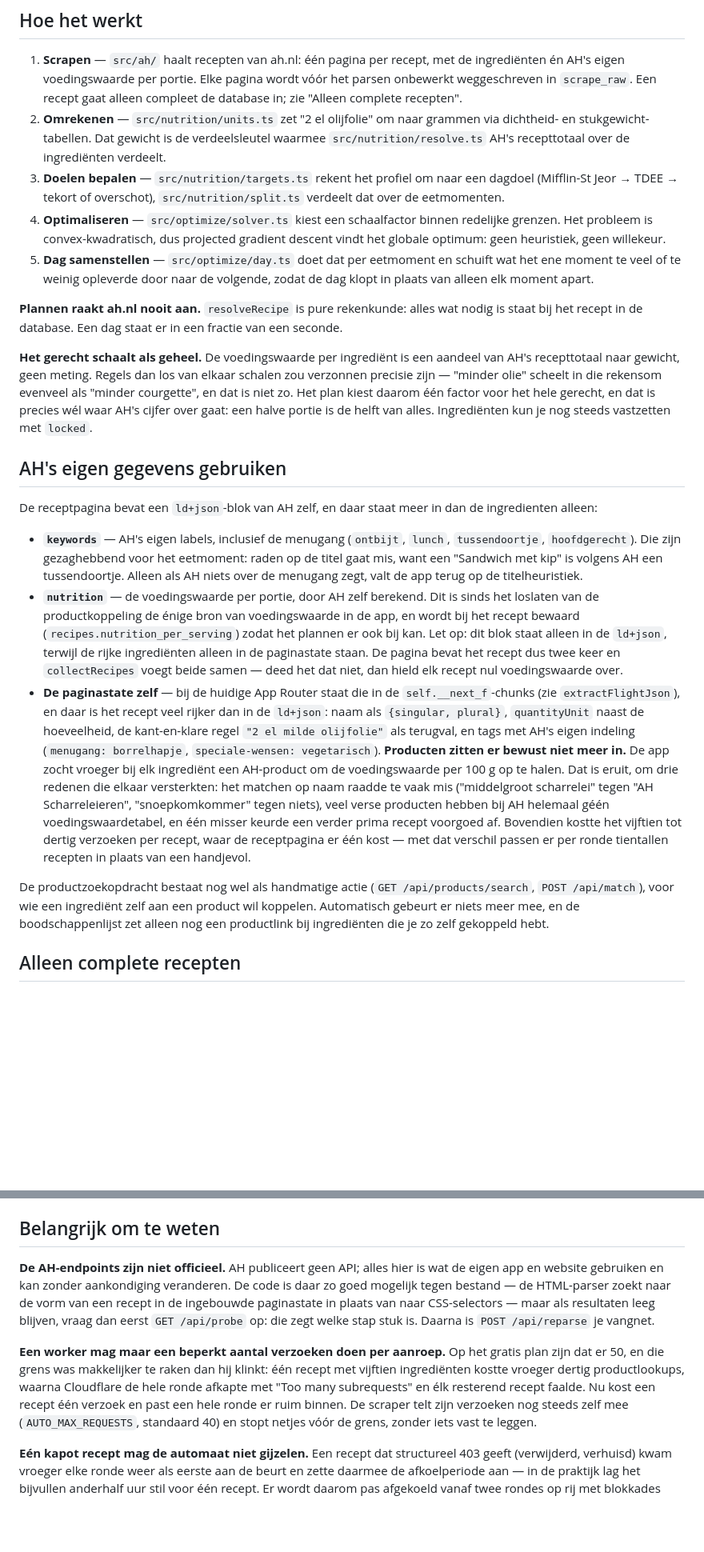
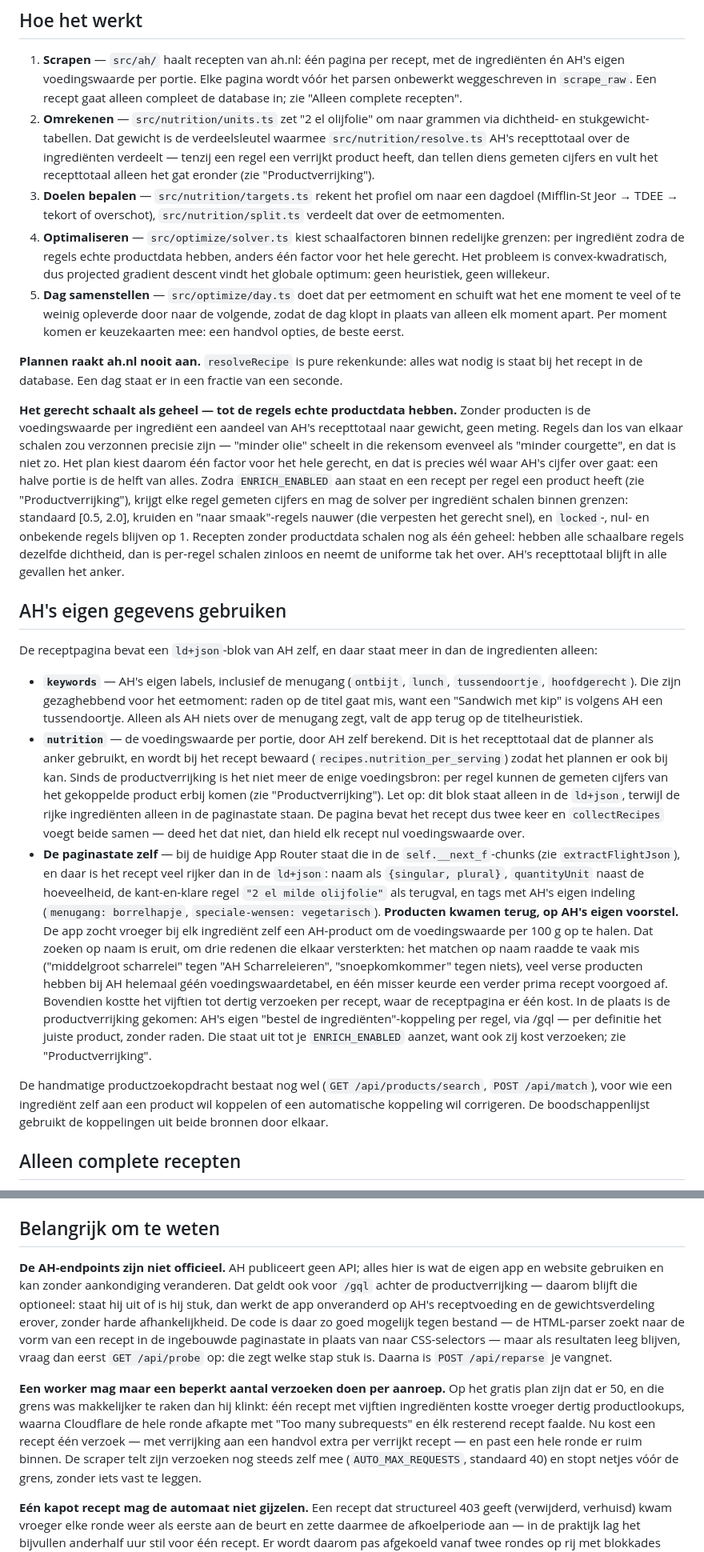
Before and after one commit to Juganof/eatthismuchah, a Markdown page: README.md, 2 parts joined by grey strips. Shown at 80% size. Rendered like a GitHub page; blank space fills up the shorter version.

Commit message:
Werk de README bij: productverrijking via /gql, per-ingredient schalen, keuzekaarten en verpakkingen

```diff
--- a/README.md
+++ b/README.md
@@ -16,26 +16,37 @@ Draait als één Cloudflare Worker met D1, dus je kunt hem vanaf je telefoon geb
    database in; zie "Alleen complete recepten".
 2. **Omrekenen** — `src/nutrition/units.ts` zet "2 el olijfolie" om naar grammen via
    dichtheid- en stukgewicht-tabellen. Dat gewicht is de verdeelsleutel waarmee
-   `src/nutrition/resolve.ts` AH's recepttotaal over de ingrediënten verdeelt.
+   `src/nutrition/resolve.ts` AH's recepttotaal over de ingrediënten verdeelt — tenzij
+   een regel een verrijkt product heeft, dan tellen diens gemeten cijfers en vult het
+   recepttotaal alleen het gat eronder (zie "Productverrijking").
 3. **Doelen bepalen** — `src/nutrition/targets.ts` rekent het profiel om naar een
    dagdoel (Mifflin-St Jeor → TDEE → tekort of overschot), `src/nutrition/split.ts`
    verdeelt dat over de eetmomenten.
-4. **Optimaliseren** — `src/optimize/solver.ts` kiest een schaalfactor binnen redelijke
-   grenzen. Het probleem is convex-kwadratisch, dus projected gradient descent vindt het
-   globale optimum: geen heuristiek, geen willekeur.
+4. **Optimaliseren** — `src/optimize/solver.ts` kiest schaalfactoren binnen redelijke
+   grenzen: per ingrediënt zodra de regels echte productdata hebben, anders één factor
+   voor het hele gerecht. Het probleem is convex-kwadratisch, dus projected gradient
+   descent vindt het globale optimum: geen heuristiek, geen willekeur.
 5. **Dag samenstellen** — `src/optimize/day.ts` doet dat per eetmoment en schuift wat
    het ene moment te veel of te weinig opleverde door naar de volgende, zodat de dag
-   klopt in plaats van alleen elk moment apart.
+   klopt in plaats van alleen elk moment apart. Per moment komen er keuzekaarten mee:
+   een handvol opties, de beste eerst.
 
 **Plannen raakt ah.nl nooit aan.** `resolveRecipe` is pure rekenkunde: alles wat nodig
 is staat bij het recept in de database. Een dag staat er in een fractie van een seconde.
 
-**Het gerecht schaalt als geheel.** De voedingswaarde per ingrediënt is een aandeel van
-AH's recepttotaal naar gewicht, geen meting. Regels dan los van elkaar schalen zou
-verzonnen precisie zijn — "minder olie" scheelt in die rekensom evenveel als "minder
-courgette", en dat is niet zo. Het plan kiest daarom één factor voor het hele gerecht,
-en dat is precies wél waar AH's cijfer over gaat: een halve portie is de helft van
-alles. Ingrediënten kun je nog steeds vastzetten met `locked`.
+**Het gerecht schaalt als geheel — tot de regels echte productdata hebben.** Zonder
+producten is de voedingswaarde per ingrediënt een aandeel van AH's recepttotaal naar
+gewicht, geen meting. Regels dan los van elkaar schalen zou verzonnen precisie zijn —
+"minder olie" scheelt in die rekensom evenveel als "minder courgette", en dat is niet
+zo. Het plan kiest daarom één factor voor het hele gerecht, en dat is precies wél waar
+AH's cijfer over gaat: een halve portie is de helft van alles. Zodra `ENRICH_ENABLED`
+aan staat en een recept per regel een product heeft (zie "Productverrijking"), krijgt
+elke regel gemeten cijfers en mag de solver per ingrediënt schalen binnen grenzen:
+standaard [0.5, 2.0], kruiden en "naar smaak"-regels nauwer (die verpesten het gerecht
+snel), en `locked`-, nul- en onbekende regels blijven op 1. Recepten zonder productdata
+schalen nog als één geheel: hebben alle schaalbare regels dezelfde dichtheid, dan is
+per-regel schalen zinloos en neemt de uniforme tak het over. AH's recepttotaal blijft
+in alle gevallen het anker.
 
 ## AH's eigen gegevens gebruiken
 
@@ -46,10 +57,12 @@ ingredienten alleen:
   `tussendoortje`, `hoofdgerecht`). Die zijn gezaghebbend voor het eetmoment: raden op
   de titel gaat mis, want een "Sandwich met kip" is volgens AH een tussendoortje.
   Alleen als AH niets over de menugang zegt, valt de app terug op de titelheuristiek.
-* **`nutrition`** — de voedingswaarde per portie, door AH zelf berekend. Dit is sinds
-  het loslaten van de productkoppeling de énige bron van voedingswaarde in de app, en
-  wordt bij het recept bewaard (`recipes.nutrition_per_serving`) zodat het plannen er
-  ook bij kan. Let op: dit blok staat alleen in de `ld+json`, terwijl de rijke
+* **`nutrition`** — de voedingswaarde per portie, door AH zelf berekend. Dit is het
+  recepttotaal dat de planner als anker gebruikt, en wordt bij het recept bewaard
+  (`recipes.nutrition_per_serving`) zodat het plannen er ook bij kan. Sinds de
+  productverrijking is het niet meer de enige voedingsbron: per regel kunnen de
+  gemeten cijfers van het gekoppelde product erbij komen (zie "Productverrijking").
+  Let op: dit blok staat alleen in de `ld+json`, terwijl de rijke
   ingrediënten alleen in de paginastate staan. De pagina bevat het recept dus twee keer
   en `collectRecipes` voegt beide samen — deed het dat niet, dan hield elk recept nul
   voedingswaarde over.
@@ -58,19 +71,21 @@ ingredienten alleen:
   dan in de `ld+json`: naam als `{singular, plural}`, `quantityUnit` naast de
   hoeveelheid, de kant-en-klare regel `"2 el milde olijfolie"` als terugval, en tags
   met AH's eigen indeling (`menugang: borrelhapje`, `speciale-wensen: vegetarisch`).
-**Producten zitten er bewust niet meer in.** De app zocht vroeger bij elk ingrediënt
-een AH-product om de voedingswaarde per 100 g op te halen. Dat is eruit, om drie
-redenen die elkaar versterkten: het matchen op naam raadde te vaak mis ("middelgroot
-scharrelei" tegen "AH Scharreleieren", "snoepkomkommer" tegen niets), veel verse
-producten hebben bij AH helemaal géén voedingswaardetabel, en één misser keurde een
-verder prima recept voorgoed af. Bovendien kostte het vijftien tot dertig verzoeken per
-recept, waar de receptpagina er één kost — met dat verschil passen er per ronde
-tientallen recepten in plaats van een handjevol.
+**Producten kwamen terug, op AH's eigen voorstel.** De app zocht vroeger bij elk
+ingrediënt zelf een AH-product om de voedingswaarde per 100 g op te halen. Dat zoeken
+op naam is eruit, om drie redenen die elkaar versterkten: het matchen op naam raadde te
+vaak mis ("middelgroot scharrelei" tegen "AH Scharreleieren", "snoepkomkommer" tegen
+niets), veel verse producten hebben bij AH helemaal géén voedingswaardetabel, en één
+misser keurde een verder prima recept voorgoed af. Bovendien kostte het vijftien tot
+dertig verzoeken per recept, waar de receptpagina er één kost. In de plaats is de
+productverrijking gekomen: AH's eigen "bestel de ingrediënten"-koppeling per regel,
+via /gql — per definitie het juiste product, zonder raden. Die staat uit tot je
+`ENRICH_ENABLED` aanzet, want ook zij kost verzoeken; zie "Productverrijking".
 
-De productzoekopdracht bestaat nog wel als handmatige actie (`GET
-/api/products/search`, `POST /api/match`), voor wie een ingrediënt zelf aan een product
-wil koppelen. Automatisch gebeurt er niets meer mee, en de boodschappenlijst zet alleen
-nog een productlink bij ingrediënten die je zo zelf gekoppeld hebt.
+De handmatige productzoekopdracht bestaat nog wel (`GET /api/products/search`, `POST
+/api/match`), voor wie een ingrediënt zelf aan een product wil koppelen of een
+automatische koppeling wil corrigeren. De boodschappenlijst gebruikt de koppelingen
+uit beide bronnen door elkaar.
 
 ## Alleen complete recepten
 
@@ -287,17 +347,21 @@ eerst een bevestiging en daarna het woord `WISSEN`, want er is geen weg terug.
 ## Belangrijk om te weten
 
 **De AH-endpoints zijn niet officieel.** AH publiceert geen API; alles hier is wat de
-eigen app en website gebruiken en kan zonder aankondiging veranderen. De code is daar
-zo goed mogelijk tegen bestand — de HTML-parser zoekt naar de vorm van een recept in
-de ingebouwde paginastate in plaats van naar CSS-selectors — maar als resultaten leeg
-blijven, vraag dan eerst `GET /api/probe` op: die zegt welke stap stuk is. Daarna is
+eigen app en website gebruiken en kan zonder aankondiging veranderen. Dat geldt ook
+voor `/gql` achter de productverrijking — daarom blijft die optioneel: staat hij uit of
+is hij stuk, dan werkt de app onveranderd op AH's receptvoeding en de gewichtsverdeling
+erover, zonder harde afhankelijkheid. De code is daar zo goed mogelijk tegen
+bestand — de HTML-parser zoekt naar de vorm van een recept in de ingebouwde
+paginastate in plaats van naar CSS-selectors — maar als resultaten leeg blijven, vraag
+dan eerst `GET /api/probe` op: die zegt welke stap stuk is. Daarna is
 `POST /api/reparse` je vangnet.
 
 **Een worker mag maar een beperkt aantal verzoeken doen per aanroep.** Op het gratis
 plan zijn dat er 50, en die grens was makkelijker te raken dan hij klinkt: één recept
 met vijftien ingrediënten kostte vroeger dertig productlookups, waarna Cloudflare de
 hele ronde afkapte met "Too many subrequests" en élk resterend recept faalde. Nu kost
-een recept één verzoek en past een hele ronde er ruim binnen. De scraper telt zijn
+een recept één verzoek — met verrijking aan een handvol extra per verrijkt recept —
+en past een hele ronde er ruim binnen. De scraper telt zijn
 verzoeken nog steeds zelf mee (`AUTO_MAX_REQUESTS`, standaard 40) en stopt netjes vóór
 de grens, zonder iets vast te leggen.
 
```
Also changed, not shown: other parts of README.md (+73 -18 lines).
